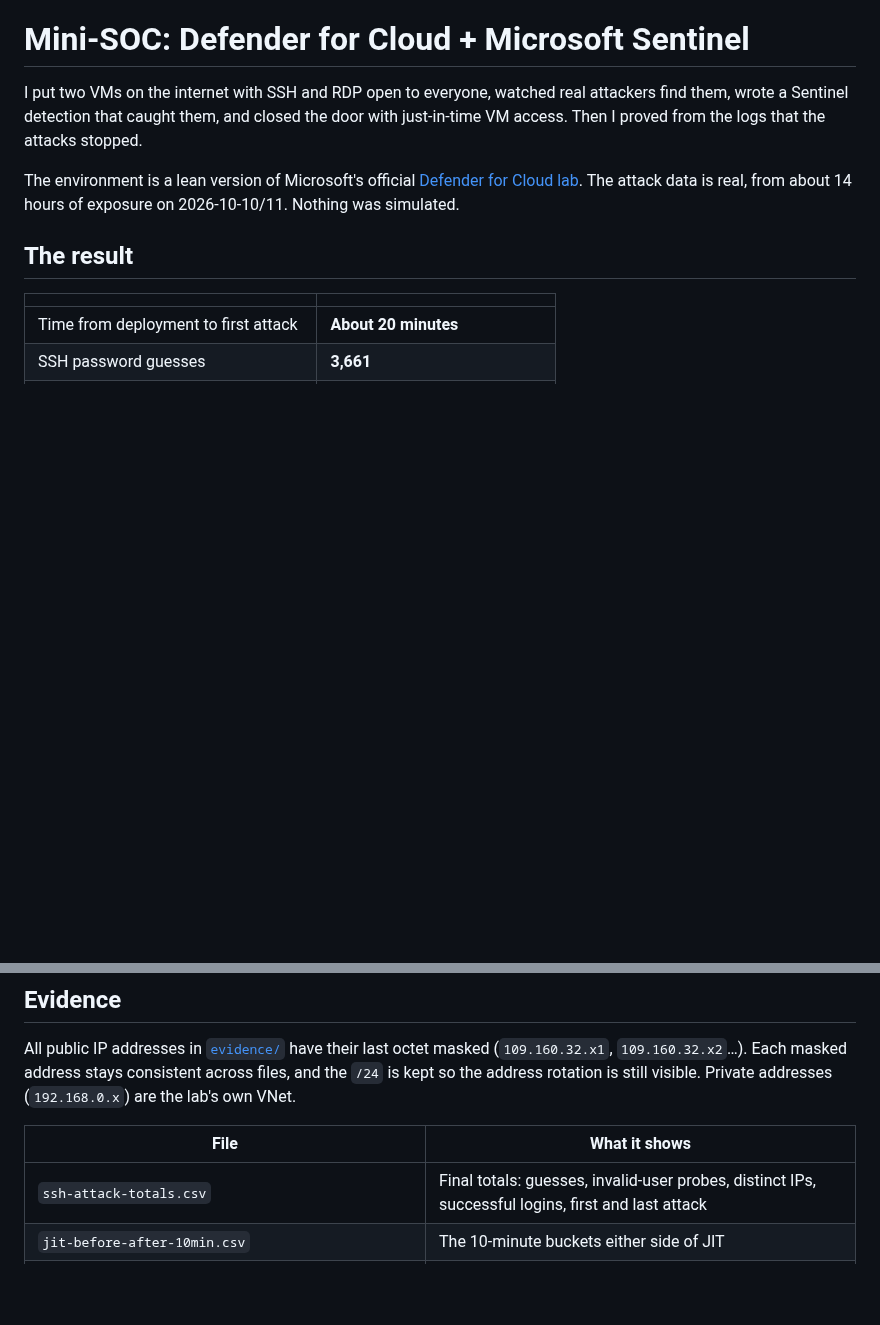
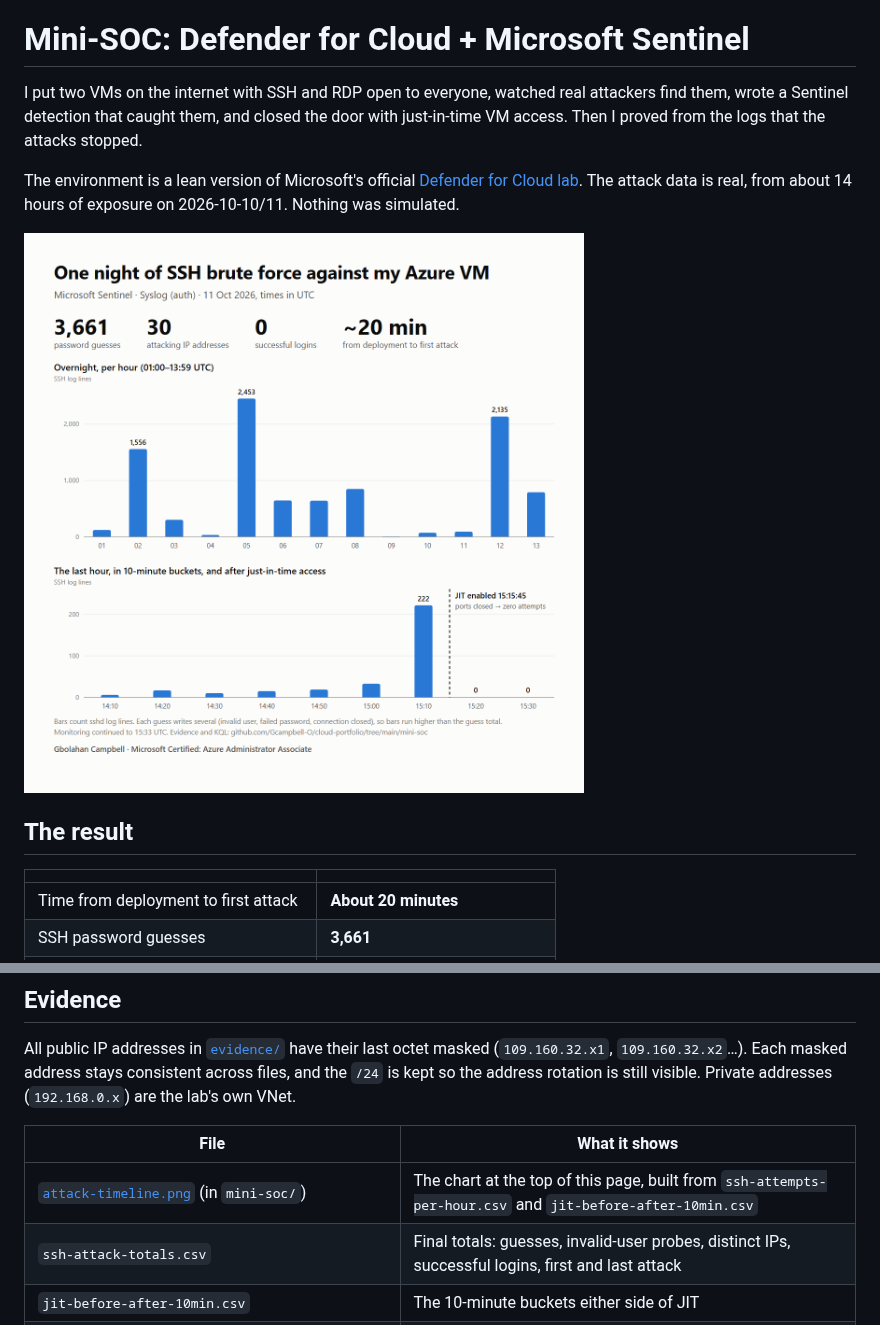
Before and after one commit to Gcampbell-O/cloud-portfolio, a Markdown page: mini-soc/README.md, 2 parts joined by grey strips. Rendered like a GitHub page; pictures changed too: mini-soc/attack-timeline.png (added); blank space fills up the shorter version.

Commit message:
Add attack timeline chart to Mini-SOC README

```diff
--- a/mini-soc/README.md
+++ b/mini-soc/README.md
@@ -3,6 +3,8 @@
 I put two VMs on the internet with SSH and RDP open to everyone, watched real attackers find them, wrote a Sentinel detection that caught them, and closed the door with just-in-time VM access. Then I proved from the logs that the attacks stopped.
 
 The environment is a lean version of Microsoft's official [Defender for Cloud lab](https://github.com/Azure/Microsoft-Defender-for-Cloud/tree/main/Labs/Modules). The attack data is real, from about 14 hours of exposure on 2026-10-10/11. Nothing was simulated.
+
+![SSH attack timeline: hourly sshd log lines overnight, then 10-minute buckets dropping to zero after just-in-time access was enabled at 15:15:45 UTC](attack-timeline.png)
 
 ## The result
 
@@ -141,6 +143,7 @@ All public IP addresses in [`evidence/`](evidence/) have their last octet masked
 
 | File | What it shows |
 |---|---|
+| [`attack-timeline.png`](attack-timeline.png) (in `mini-soc/`) | The chart at the top of this page, built from `ssh-attempts-per-hour.csv` and `jit-before-after-10min.csv` |
 | `ssh-attack-totals.csv` | Final totals: guesses, invalid-user probes, distinct IPs, successful logins, first and last attack |
 | `jit-before-after-10min.csv` | The 10-minute buckets either side of JIT |
 | `nsg-before-after-jit.txt` | The NSG rules before and after JIT |
```
